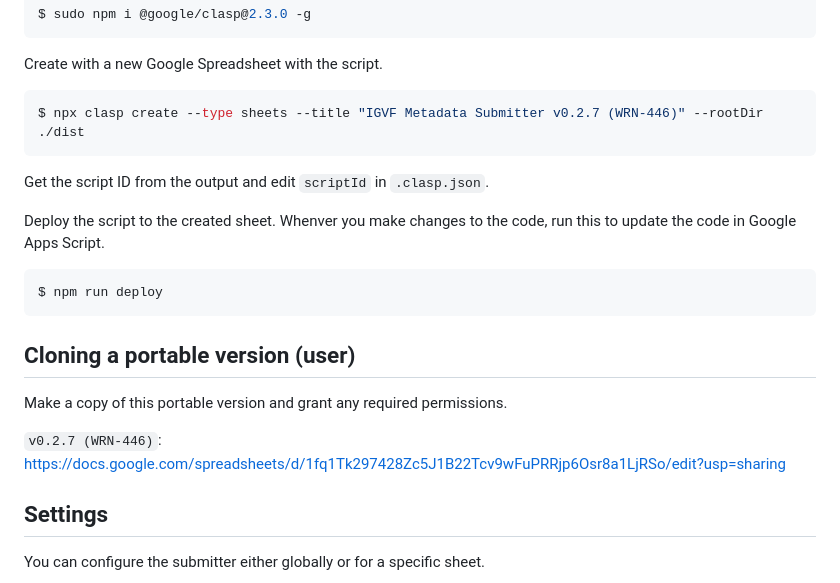
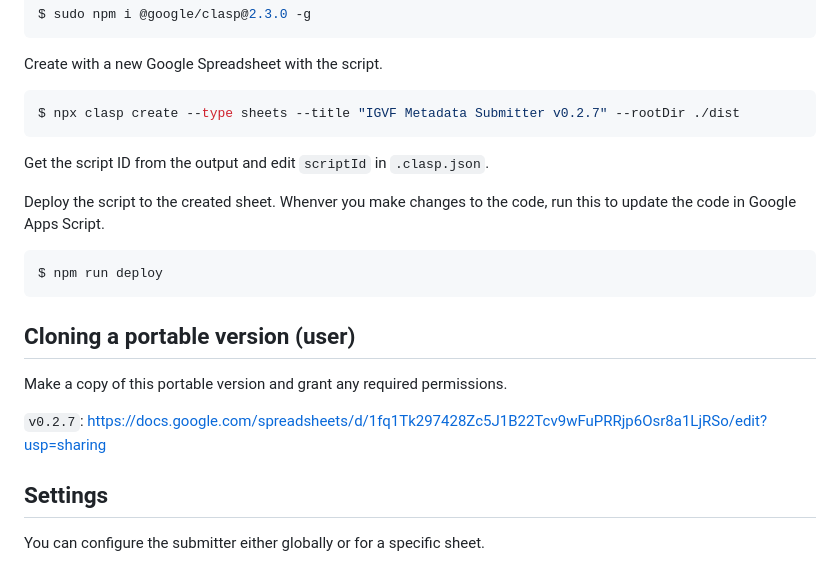
Before and after one commit to IGVF-DACC/igvf-metadata-submitter, a Markdown page: README.md, the part around the change. GitHub-like rendering.

Commit message:
remove ticket number

````diff
--- a/README.md
+++ b/README.md
@@ -28,7 +28,7 @@ $ sudo npm i @google/clasp@2.3.0 -g
 
 Create with a new Google Spreadsheet with the script.
 ```bash
-$ npx clasp create --type sheets --title "IGVF Metadata Submitter v0.2.7 (WRN-446)" --rootDir ./dist
+$ npx clasp create --type sheets --title "IGVF Metadata Submitter v0.2.7" --rootDir ./dist
 ```
 
 Get the script ID from the output and edit `scriptId` in `.clasp.json`.
@@ -42,7 +42,7 @@ $ npm run deploy
 
 Make a copy of this portable version and grant any required permissions.
 
-`v0.2.7 (WRN-446)`: https://docs.google.com/spreadsheets/d/1fq1Tk297428Zc5J1B22Tcv9wFuPRRjp6Osr8a1LjRSo/edit?usp=sharing
+`v0.2.7`: https://docs.google.com/spreadsheets/d/1fq1Tk297428Zc5J1B22Tcv9wFuPRRjp6Osr8a1LjRSo/edit?usp=sharing
 
 
 ## Settings
````
